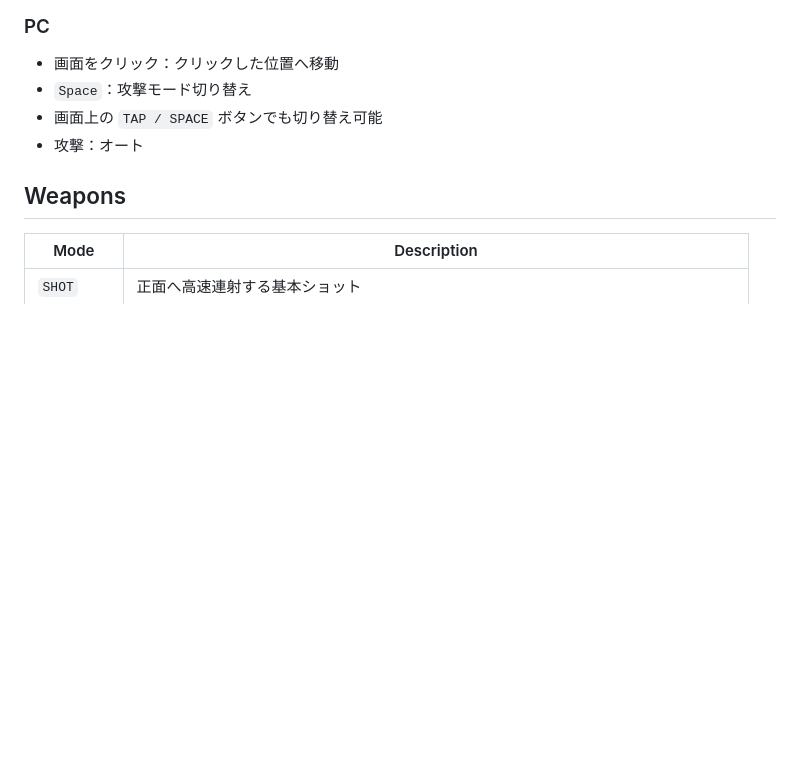
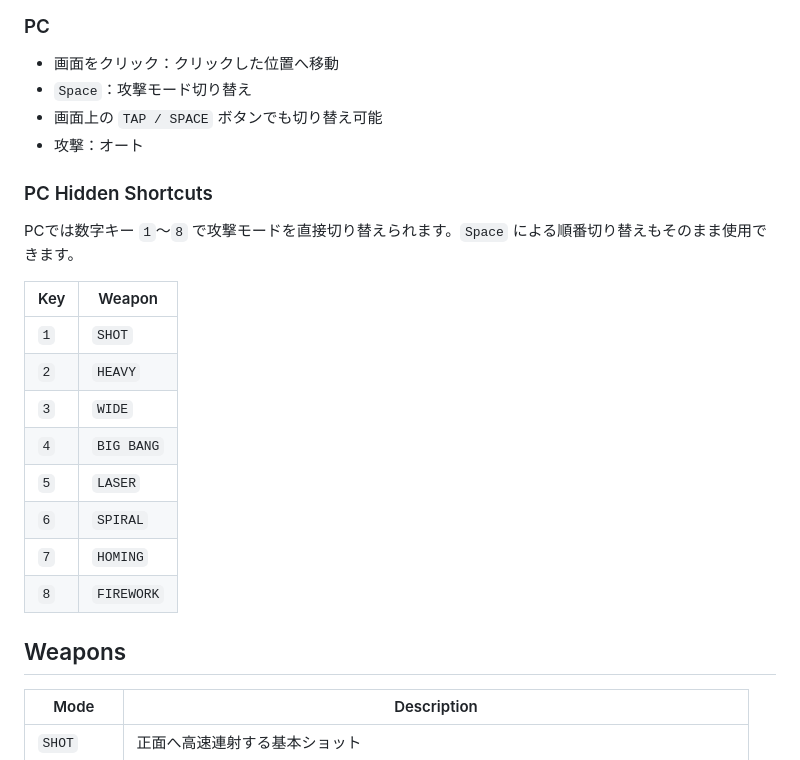
Before and after one commit to masa844/star-rush-touch, a Markdown page: README.md, the part around the change. GitHub-like rendering; blank space fills up the shorter version.

Commit message:
Add PC weapon shortcuts and update READM

```diff
--- a/README.md
+++ b/README.md
@@ -35,6 +35,21 @@ https://masa844.github.io/star-rush-touch/
 - `Space`：攻撃モード切り替え
 - 画面上の `TAP / SPACE` ボタンでも切り替え可能
 - 攻撃：オート
+
+### PC Hidden Shortcuts
+
+PCでは数字キー `1`〜`8` で攻撃モードを直接切り替えられます。`Space` による順番切り替えもそのまま使用できます。
+
+| Key | Weapon |
+| --- | --- |
+| `1` | `SHOT` |
+| `2` | `HEAVY` |
+| `3` | `WIDE` |
+| `4` | `BIG BANG` |
+| `5` | `LASER` |
+| `6` | `SPIRAL` |
+| `7` | `HOMING` |
+| `8` | `FIREWORK` |
 
 ## Weapons
 
```
